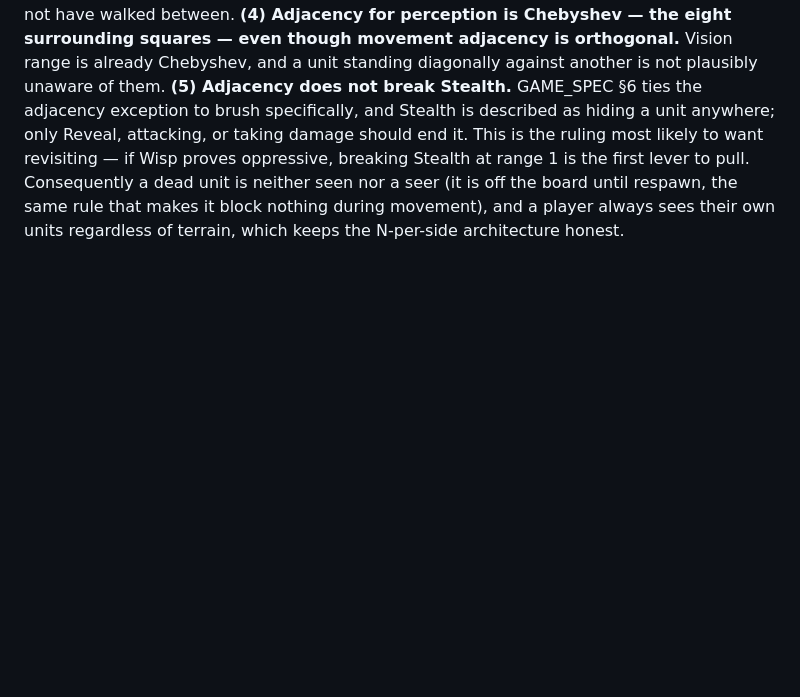
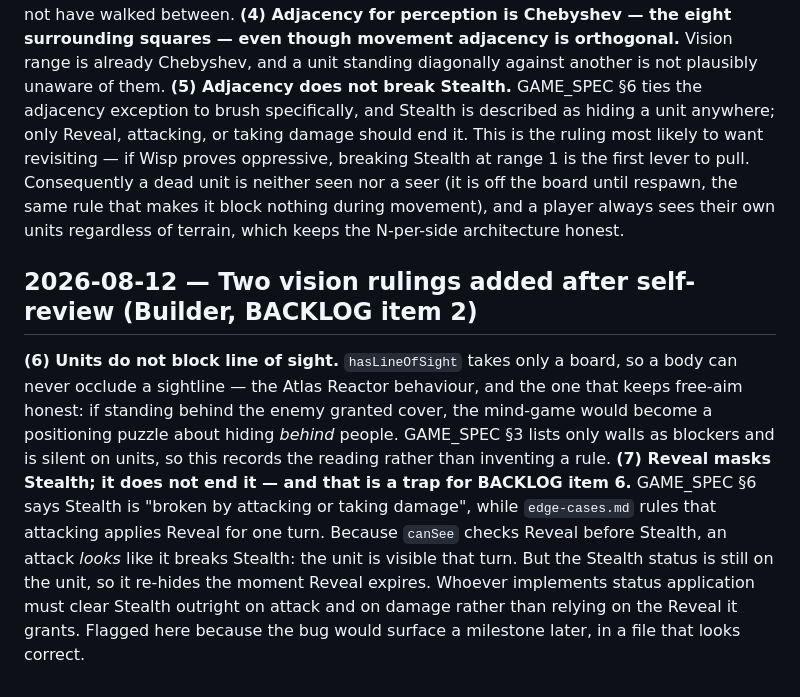
Before and after one commit to jouyang01/CARDS, a Markdown page: docs/DECISIONS.md, the part around the change. Drawn GitHub-style; blank space fills up the shorter version.

Commit message:
docs: rule that units do not block sight, and flag the Stealth/Reveal trap
Two gaps the first rulings pass missed. Units never occlude a sightline, which
GAME_SPEC leaves unsaid. And Reveal only masks Stealth in canSee, so BACKLOG
item 6 must clear the Stealth status on attack/damage rather than trusting the
Reveal it applies — otherwise the unit re-hides when Reveal ticks out.

```diff
--- a/docs/DECISIONS.md
+++ b/docs/DECISIONS.md
@@ -67,3 +67,19 @@ Wisp proves oppressive, breaking Stealth at range 1 is the first lever to pull.
 Consequently a dead unit is neither seen nor a seer (it is off the board until respawn,
 the same rule that makes it block nothing during movement), and a player always sees
 their own units regardless of terrain, which keeps the N-per-side architecture honest.
+
+## 2026-08-12 — Two vision rulings added after self-review (Builder, BACKLOG item 2)
+
+**(6) Units do not block line of sight.** `hasLineOfSight` takes only a board, so a
+body can never occlude a sightline — the Atlas Reactor behaviour, and the one that
+keeps free-aim honest: if standing behind the enemy granted cover, the mind-game would
+become a positioning puzzle about hiding *behind* people. GAME_SPEC §3 lists only walls
+as blockers and is silent on units, so this records the reading rather than inventing a
+rule. **(7) Reveal masks Stealth; it does not end it — and that is a trap for BACKLOG
+item 6.** GAME_SPEC §6 says Stealth is "broken by attacking or taking damage", while
+`edge-cases.md` rules that attacking applies Reveal for one turn. Because `canSee`
+checks Reveal before Stealth, an attack *looks* like it breaks Stealth: the unit is
+visible that turn. But the Stealth status is still on the unit, so it re-hides the
+moment Reveal expires. Whoever implements status application must clear Stealth
+outright on attack and on damage rather than relying on the Reveal it grants. Flagged
+here because the bug would surface a milestone later, in a file that looks correct.
```
